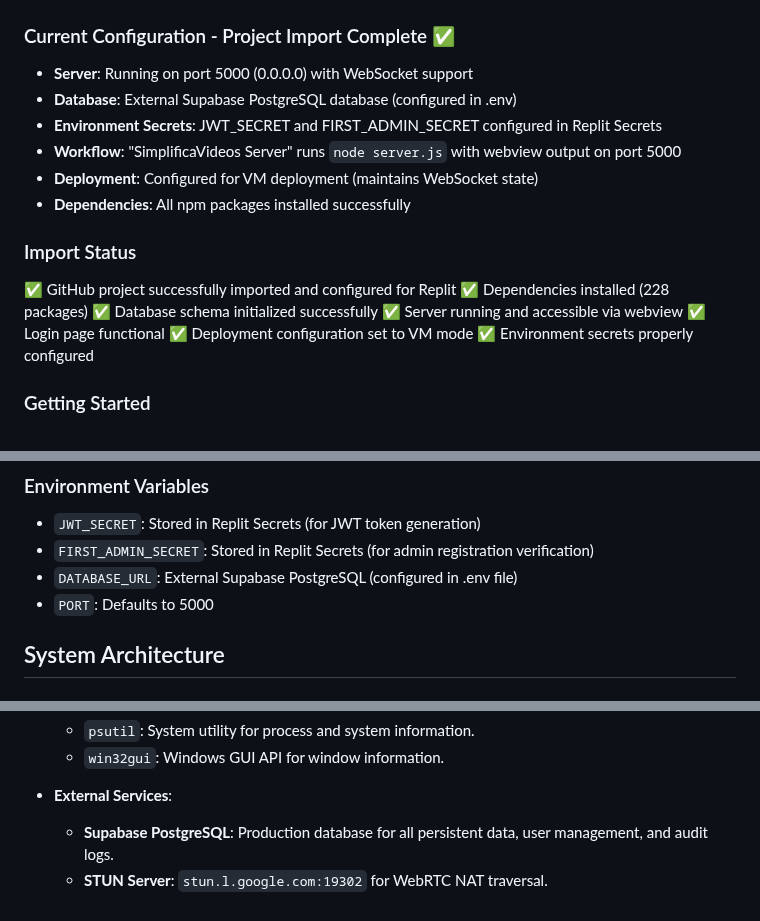
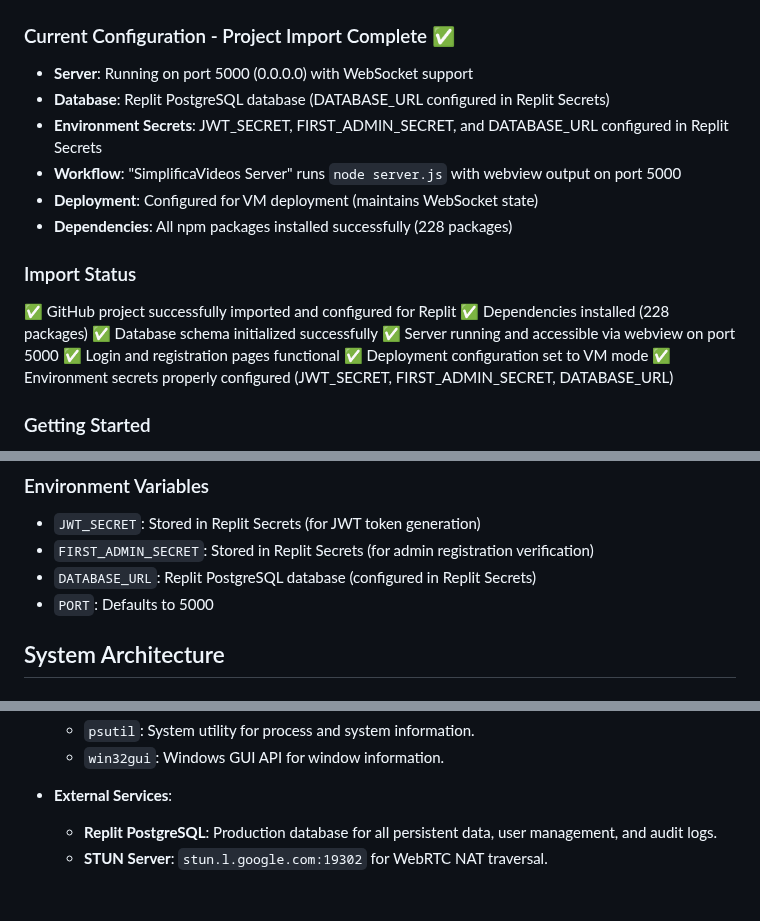
Before and after one commit to GeniusJoyTech/livestream, a Markdown page: replit.md, 3 parts joined by grey strips. Rendered like a GitHub page.

Commit message:
Update database configuration to use Replit's PostgreSQL service
Migrates the application's database from an external Supabase PostgreSQL instance to Replit's integrated PostgreSQL service, updating the DATABASE_URL environment variable in Replit Secrets accordingly.

Replit-Commit-Author: Agent
Replit-Commit-Session-Id: a749bf9f-4db1-4158-9d5a-4228edf40f64
Replit-Commit-Checkpoint-Type: full_checkpoint
Replit-Commit-Event-Id: 42b89530-cc67-44d8-9d25-0b7a1d7a605e
Replit-Commit-Screenshot-Url: https://storage.googleapis.com/screenshot-production-us-central1/dfc0518a-ddcd-479b-a972-83c26b0d55f4/a749bf9f-4db1-4158-9d5a-4228edf40f64/usLZkJk

```diff
--- a/replit.md
+++ b/replit.md
@@ -10,20 +10,20 @@ None specified yet.
 
 ### Current Configuration - Project Import Complete ✅
 - **Server**: Running on port 5000 (0.0.0.0) with WebSocket support
-- **Database**: External Supabase PostgreSQL database (configured in .env)
-- **Environment Secrets**: JWT_SECRET and FIRST_ADMIN_SECRET configured in Replit Secrets
+- **Database**: Replit PostgreSQL database (DATABASE_URL configured in Replit Secrets)
+- **Environment Secrets**: JWT_SECRET, FIRST_ADMIN_SECRET, and DATABASE_URL configured in Replit Secrets
 - **Workflow**: "SimplificaVideos Server" runs `node server.js` with webview output on port 5000
 - **Deployment**: Configured for VM deployment (maintains WebSocket state)
-- **Dependencies**: All npm packages installed successfully
+- **Dependencies**: All npm packages installed successfully (228 packages)
 
 ### Import Status
 ✅ GitHub project successfully imported and configured for Replit
 ✅ Dependencies installed (228 packages)
 ✅ Database schema initialized successfully
-✅ Server running and accessible via webview
-✅ Login page functional
+✅ Server running and accessible via webview on port 5000
+✅ Login and registration pages functional
 ✅ Deployment configuration set to VM mode
-✅ Environment secrets properly configured
+✅ Environment secrets properly configured (JWT_SECRET, FIRST_ADMIN_SECRET, DATABASE_URL)
 
 ### Getting Started
 1. The application is now running and accessible via the Replit webview
@@ -42,7 +42,7 @@ None specified yet.
 ### Environment Variables
 - `JWT_SECRET`: Stored in Replit Secrets (for JWT token generation)
 - `FIRST_ADMIN_SECRET`: Stored in Replit Secrets (for admin registration verification)
-- `DATABASE_URL`: External Supabase PostgreSQL (configured in .env file)
+- `DATABASE_URL`: Replit PostgreSQL database (configured in Replit Secrets)
 - `PORT`: Defaults to 5000
 
 ## System Architecture
@@ -92,5 +92,5 @@ The application features a login interface, a viewer interface, and a Python-bas
     - `win32gui`: Windows GUI API for window information.
 
 - **External Services**:
-    - **Supabase PostgreSQL**: Production database for all persistent data, user management, and audit logs.
+    - **Replit PostgreSQL**: Production database for all persistent data, user management, and audit logs.
     - **STUN Server**: `stun.l.google.com:19302` for WebRTC NAT traversal.
```
